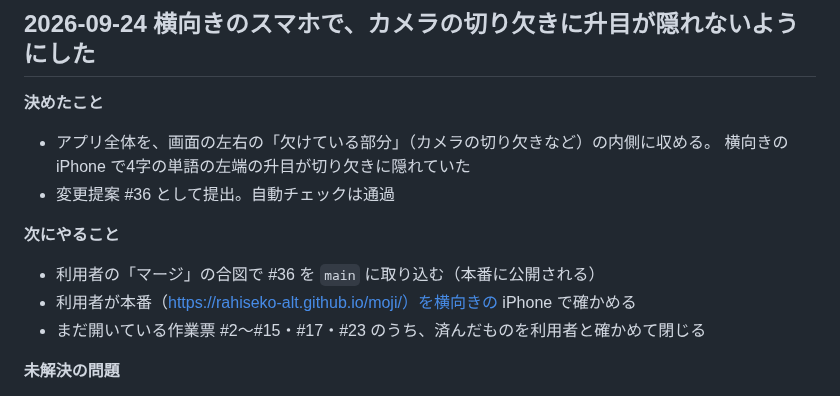
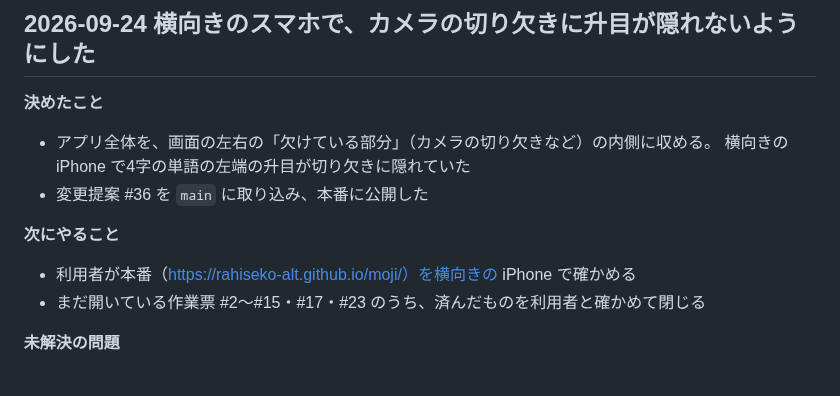
Before and after one commit to rahiseko-alt/moji, a Markdown page: docs/agents/handover.md, the part around the change. Drawn GitHub-style.

Commit message:
docs: 引き継ぎメモに #36 の公開を記録
Co-Authored-By: Claude Opus 5.5 <noreply@anthropic.com>
Claude-Session: https://claude.ai/code/session_01CHpNenJJi6CyyuwFeBBMmM

```diff
--- a/docs/agents/handover.md
+++ b/docs/agents/handover.md
@@ -14,11 +14,10 @@
 
 - アプリ全体を、画面の左右の「欠けている部分」（カメラの切り欠きなど）の内側に収める。
   横向きの iPhone で4字の単語の左端の升目が切り欠きに隠れていた
-- 変更提案 #36 として提出。自動チェックは通過
+- 変更提案 #36 を `main` に取り込み、本番に公開した
 
 **次にやること**
 
-- 利用者の「マージ」の合図で #36 を `main` に取り込む（本番に公開される）
 - 利用者が本番（https://rahiseko-alt.github.io/moji/）を横向きの iPhone で確かめる
 - まだ開いている作業票 #2〜#15・#17・#23 のうち、済んだものを利用者と確かめて閉じる
 
```
